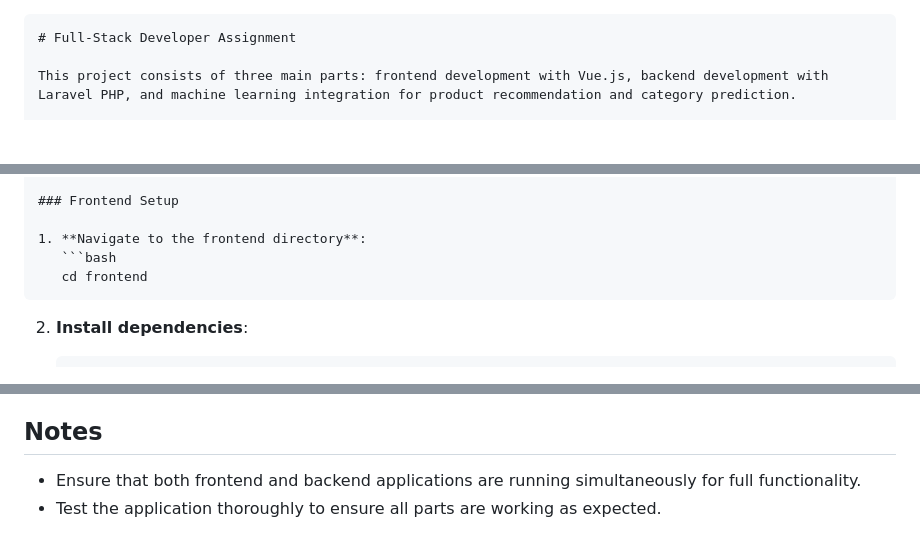
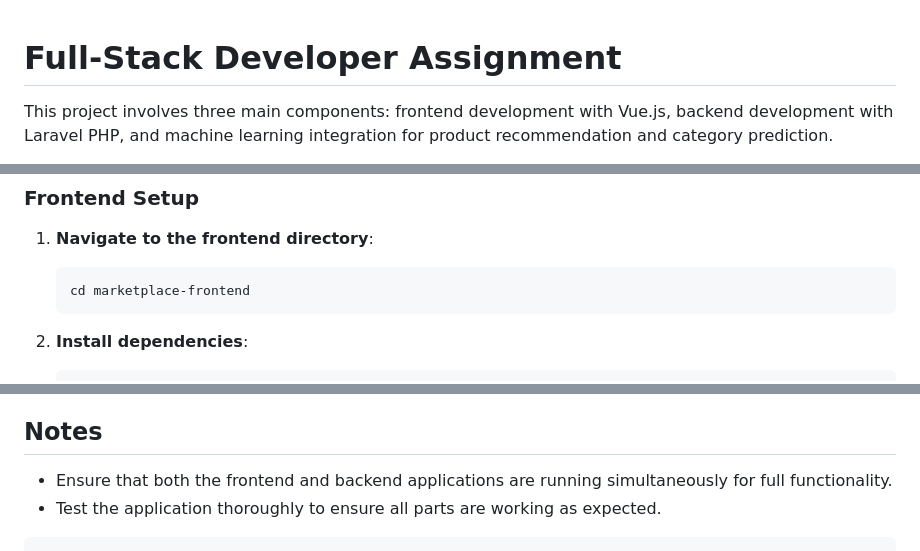
Before and after one commit to LeandrAnders0n/marketplace, a Markdown page: README.md, 3 parts joined by grey strips. Drawn GitHub-style; blank space fills up the shorter version.

````diff
--- a/README.md
+++ b/README.md
@@ -1,5 +1,4 @@
-```markdown
 # Full-Stack Developer Assignment
 
-This project consists of three main parts: frontend development with Vue.js, backend development with Laravel PHP, and machine learning integration for product recommendation and category prediction.
+This project involves three main components: frontend development with Vue.js, backend development with Laravel PHP, and machine learning integration for product recommendation and category prediction.
 
@@ -91,7 +100,7 @@ Integrate an advanced ML model for product recommendation and category predictio
 
 1. **Navigate to the frontend directory**:
    ```bash
-   cd frontend
+   cd marketplace-frontend
    ```
 
 2. **Install dependencies**:
@@ -149,5 +158,6 @@ Integrate an advanced ML model for product recommendation and category predictio
 
 ## Notes
 
-- Ensure that both frontend and backend applications are running simultaneously for full functionality.
+- Ensure that both the frontend and backend applications are running simultaneously for full functionality.
 - Test the application thoroughly to ensure all parts are working as expected.
+```
````
Also changed, not shown: other parts of README.md (+38 -28 lines).
